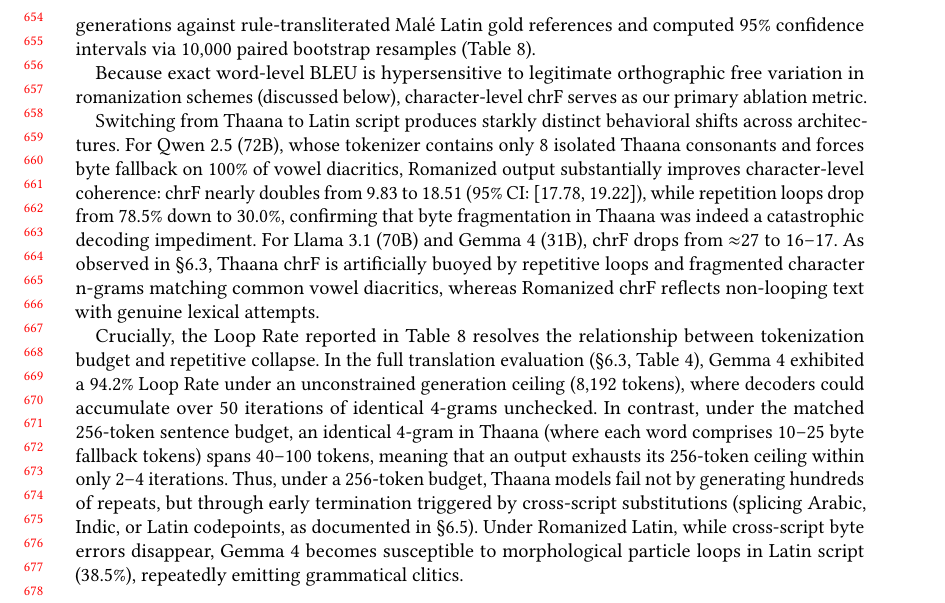
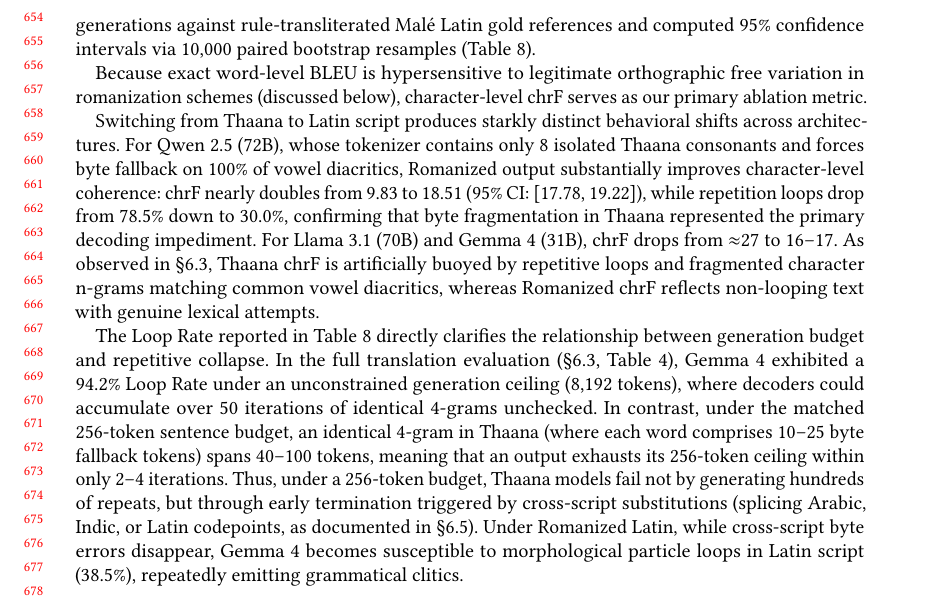
Before and after one commit to Ubaidhullah/dhivehi-bench, a LaTeX paper (paper/main.tex): part of page 14 of 22, cut so that both start at the same text. Compiled offline with pdfLaTeX.

Commit message:
style: polish academic prose, remove filler adverbs, and standardize Latin typography

```diff
--- a/paper/main.tex
+++ b/paper/main.tex
@@ -429,9 +429,9 @@ Qwen 2.5 (72B) & 9.83 & 0.08 & 78.5\% & \textbf{18.51} [17.78, 19.22] & 0.22 [0.
 \end{flushleft}
 \end{table*}
 
-Switching from Thaana to Latin script produces starkly distinct behavioral shifts across architectures. For Qwen 2.5 (72B), whose tokenizer contains only 8 isolated Thaana consonants and forces byte fallback on 100\% of vowel diacritics, Romanized output substantially improves character-level coherence: chrF nearly doubles from 9.83 to 18.51 (95\% CI: [17.78, 19.22]), while repetition loops drop from 78.5\% down to 30.0\%, confirming that byte fragmentation in Thaana was indeed a catastrophic decoding impediment. For Llama 3.1 (70B) and Gemma 4 (31B), chrF drops from $\approx$27 to 16--17. As observed in \S\ref{sec:domain_granularity}, Thaana chrF is artificially buoyed by repetitive loops and fragmented character n-grams matching common vowel diacritics, whereas Romanized chrF reflects non-looping text with genuine lexical attempts.
+Switching from Thaana to Latin script produces starkly distinct behavioral shifts across architectures. For Qwen 2.5 (72B), whose tokenizer contains only 8 isolated Thaana consonants and forces byte fallback on 100\% of vowel diacritics, Romanized output substantially improves character-level coherence: chrF nearly doubles from 9.83 to 18.51 (95\% CI: [17.78, 19.22]), while repetition loops drop from 78.5\% down to 30.0\%, confirming that byte fragmentation in Thaana represented the primary decoding impediment. For Llama 3.1 (70B) and Gemma 4 (31B), chrF drops from $\approx$27 to 16--17. As observed in \S\ref{sec:domain_granularity}, Thaana chrF is artificially buoyed by repetitive loops and fragmented character n-grams matching common vowel diacritics, whereas Romanized chrF reflects non-looping text with genuine lexical attempts.
 
-Crucially, the Loop Rate reported in Table \ref{tab:romanized_ablation} resolves the relationship between tokenization budget and repetitive collapse. In the full translation evaluation (\S\ref{sec:domain_granularity}, Table \ref{tab:domain}), Gemma 4 exhibited a 94.2\% Loop Rate under an unconstrained generation ceiling (8,192 tokens), where decoders could accumulate over 50 iterations of identical 4-grams unchecked. In contrast, under the matched 256-token sentence budget, an identical 4-gram in Thaana (where each word comprises 10--25 byte fallback tokens) spans 40--100 tokens, meaning that an output exhausts its 256-token ceiling within only 2--4 iterations. Thus, under a 256-token budget, Thaana models fail not by generating hundreds of repeats, but through early termination triggered by cross-script substitutions (splicing Arabic, Indic, or Latin codepoints, as documented in \S\ref{sec:qualitative_errors}). Under Romanized Latin, while cross-script byte errors disappear, Gemma 4 becomes susceptible to morphological particle loops in Latin script (38.5\%), repeatedly emitting grammatical clitics.
+The Loop Rate reported in Table \ref{tab:romanized_ablation} directly clarifies the relationship between generation budget and repetitive collapse. In the full translation evaluation (\S\ref{sec:domain_granularity}, Table \ref{tab:domain}), Gemma 4 exhibited a 94.2\% Loop Rate under an unconstrained generation ceiling (8,192 tokens), where decoders could accumulate over 50 iterations of identical 4-grams unchecked. In contrast, under the matched 256-token sentence budget, an identical 4-gram in Thaana (where each word comprises 10--25 byte fallback tokens) spans 40--100 tokens, meaning that an output exhausts its 256-token ceiling within only 2--4 iterations. Thus, under a 256-token budget, Thaana models fail not by generating hundreds of repeats, but through early termination triggered by cross-script substitutions (splicing Arabic, Indic, or Latin codepoints, as documented in \S\ref{sec:qualitative_errors}). Under Romanized Latin, while cross-script byte errors disappear, Gemma 4 becomes susceptible to morphological particle loops in Latin script (38.5\%), repeatedly emitting grammatical clitics.
 
 \paragraph{Metric Disconnect: Word-BLEU as a Scoring Artifact.}
 Word-level BLEU remains suppressed across all three models ($\leq 0.26$). However, this low score is partially an artifact of strict 1-to-1 surface matching against a single rule-transliterated Mal\'{e} Latin reference. The official Mal\'{e} Latin scheme possesses recognized orthographic free variation: models frequently produce phonetically valid spellings that differ in vowel length notation (\textit{ee} vs. \textit{ey}, \textit{oo} vs. \textit{oa}), consonant gemination, apostrophes for \textit{Sukun}, or compound hyphenation. Under standard 13a tokenized word BLEU, any minor orthographic variance scores exactly zero. In contrast, character-level chrF (15.75--18.51) is spelling-tolerant and rewards partial morphemic overlap, making it the more reliable indicator of generational quality.
```
Also changed, not shown: paper/main.tex (6 more changed lines), 1 other file.
